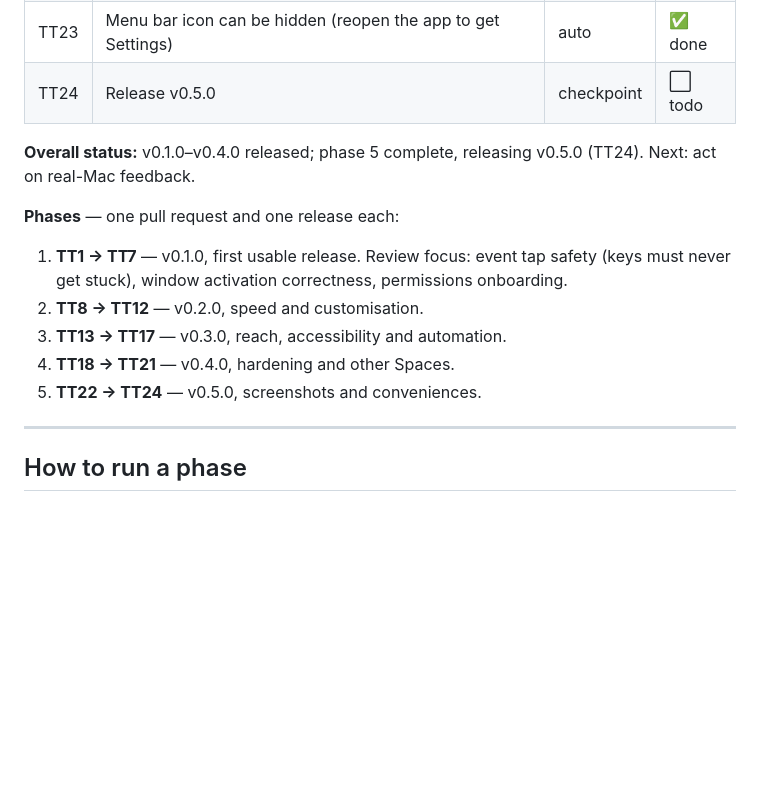
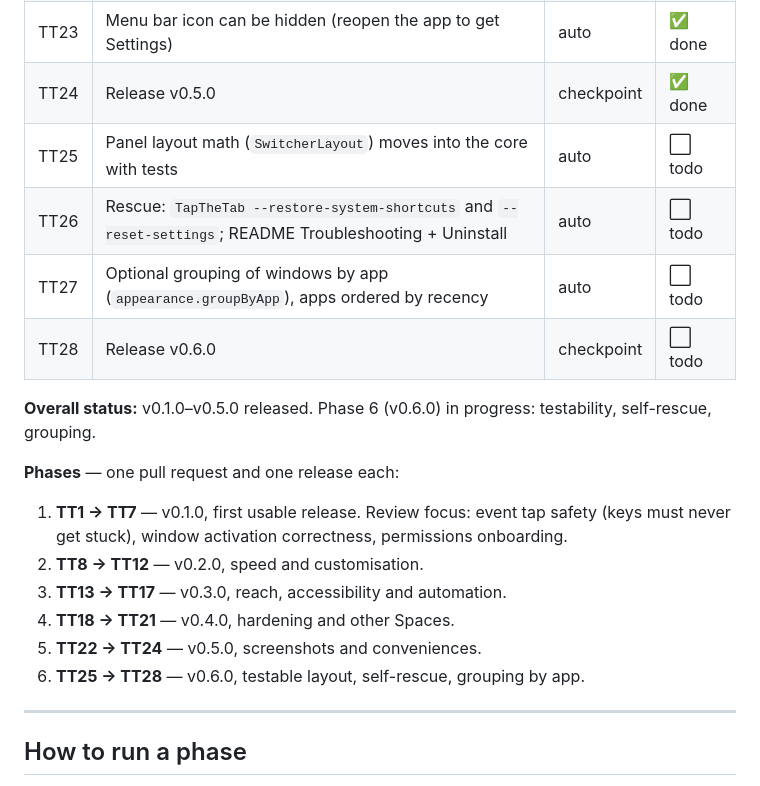
Before and after one commit to memoliertorerr/tapthetab, a Markdown page: docs/ROADMAP.md, the part around the change. Drawn GitHub-style; blank space fills up the shorter version.

Commit message:
docs: plan phase 6 (v0.6.0) in the roadmap

```diff
--- a/docs/ROADMAP.md
+++ b/docs/ROADMAP.md
@@ -42,9 +42,13 @@
 | TT21 | Release v0.4.0 | checkpoint | ✅ done |
 | TT22 | Screenshot renderer: the app draws the switcher and Settings from sample data (`--render-screenshots`), CI produces the PNGs, README shows them | auto | ✅ done |
 | TT23 | Menu bar icon can be hidden (reopen the app to get Settings) | auto | ✅ done |
-| TT24 | Release v0.5.0 | checkpoint | ⬜ todo |
+| TT24 | Release v0.5.0 | checkpoint | ✅ done |
+| TT25 | Panel layout math (`SwitcherLayout`) moves into the core with tests | auto | ⬜ todo |
+| TT26 | Rescue: `TapTheTab --restore-system-shortcuts` and `--reset-settings`; README Troubleshooting + Uninstall | auto | ⬜ todo |
+| TT27 | Optional grouping of windows by app (`appearance.groupByApp`), apps ordered by recency | auto | ⬜ todo |
+| TT28 | Release v0.6.0 | checkpoint | ⬜ todo |
 
-**Overall status:** v0.1.0–v0.4.0 released; phase 5 complete, releasing v0.5.0 (TT24). Next: act on real-Mac feedback.
+**Overall status:** v0.1.0–v0.5.0 released. Phase 6 (v0.6.0) in progress: testability, self-rescue, grouping.
 
 **Phases** — one pull request and one release each:
 1. **TT1 → TT7** — v0.1.0, first usable release. Review focus: event tap safety (keys must
@@ -53,6 +57,7 @@
 3. **TT13 → TT17** — v0.3.0, reach, accessibility and automation.
 4. **TT18 → TT21** — v0.4.0, hardening and other Spaces.
 5. **TT22 → TT24** — v0.5.0, screenshots and conveniences.
+6. **TT25 → TT28** — v0.6.0, testable layout, self-rescue, grouping by app.
 
 ---
 
```
